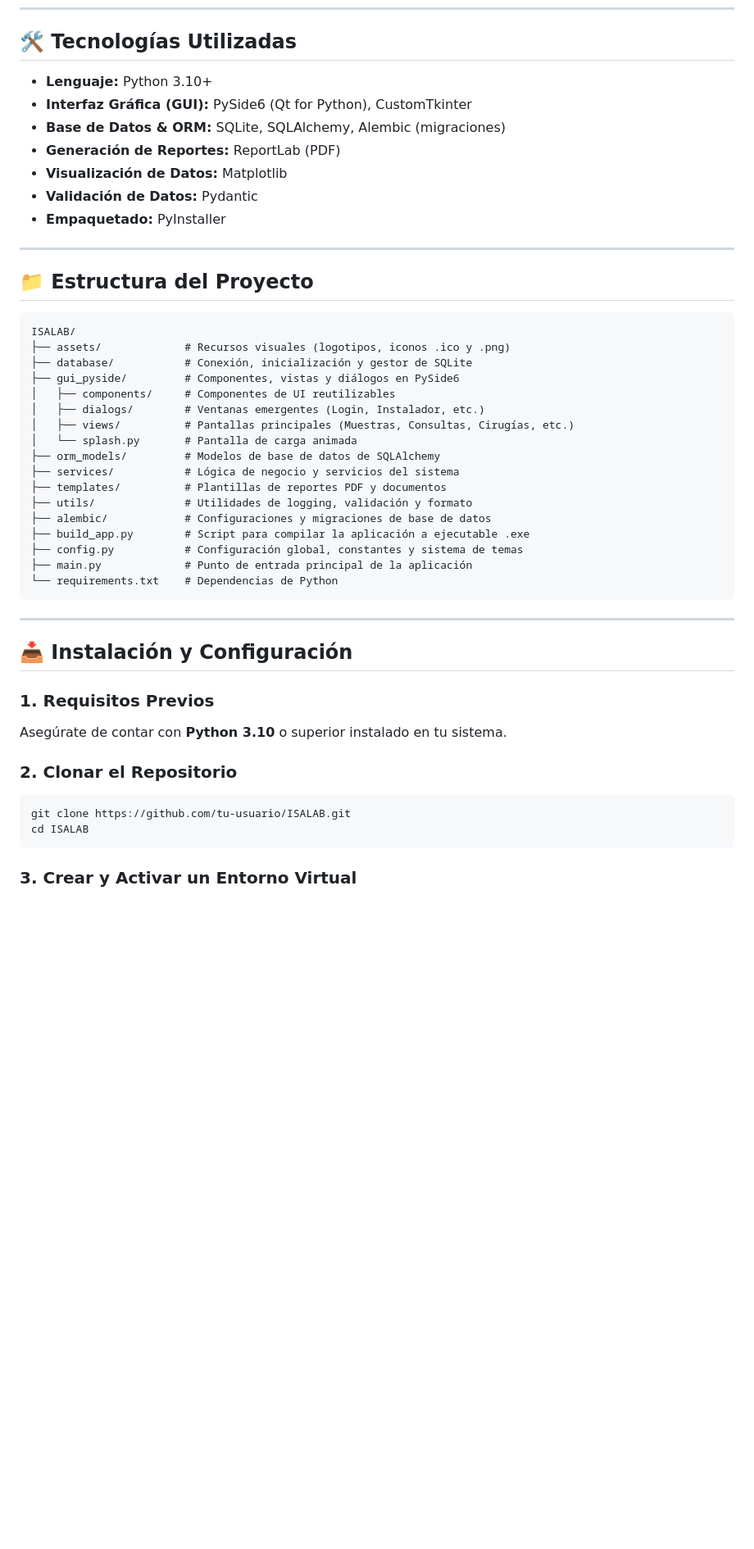
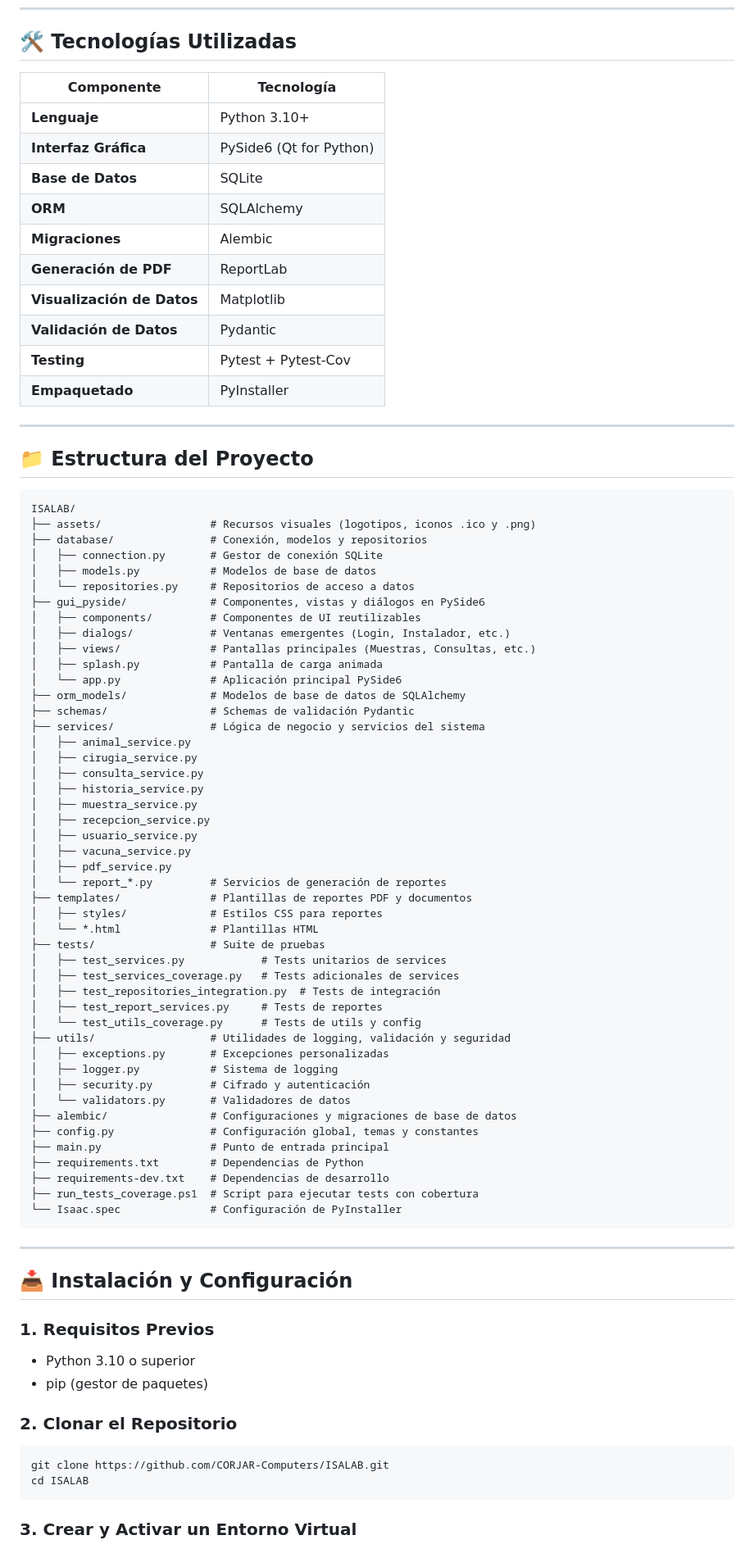
Before and after one commit to CORJAR-Computers/ISALAB, a Markdown page: README.md, the part around one of its changes. Shown at 82% size. GitHub-like rendering; blank space fills up the shorter version.

````diff
--- a/README.md
+++ b/README.md
@@ -43,13 +45,18 @@
 
 ## 🛠️ Tecnologías Utilizadas
 
-- **Lenguaje:** Python 3.10+
-- **Interfaz Gráfica (GUI):** PySide6 (Qt for Python), CustomTkinter
-- **Base de Datos & ORM:** SQLite, SQLAlchemy, Alembic (migraciones)
-- **Generación de Reportes:** ReportLab (PDF)
-- **Visualización de Datos:** Matplotlib
-- **Validación de Datos:** Pydantic
-- **Empaquetado:** PyInstaller
+| Componente | Tecnología |
+|------------|------------|
+| **Lenguaje** | Python 3.10+ |
+| **Interfaz Gráfica** | PySide6 (Qt for Python) |
+| **Base de Datos** | SQLite |
+| **ORM** | SQLAlchemy |
+| **Migraciones** | Alembic |
+| **Generación de PDF** | ReportLab |
+| **Visualización de Datos** | Matplotlib |
+| **Validación de Datos** | Pydantic |
+| **Testing** | Pytest + Pytest-Cov |
+| **Empaquetado** | PyInstaller |
 
 ---
 
@@ -57,22 +64,51 @@
 
 ```text
 ISALAB/
-├── assets/             # Recursos visuales (logotipos, iconos .ico y .png)
-├── database/           # Conexión, inicialización y gestor de SQLite
-├── gui_pyside/         # Componentes, vistas y diálogos en PySide6
-│   ├── components/     # Componentes de UI reutilizables
-│   ├── dialogs/        # Ventanas emergentes (Login, Instalador, etc.)
-│   ├── views/          # Pantallas principales (Muestras, Consultas, Cirugías, etc.)
-│   └── splash.py       # Pantalla de carga animada
-├── orm_models/         # Modelos de base de datos de SQLAlchemy
-├── services/           # Lógica de negocio y servicios del sistema
-├── templates/          # Plantillas de reportes PDF y documentos
-├── utils/              # Utilidades de logging, validación y formato
-├── alembic/            # Configuraciones y migraciones de base de datos
-├── build_app.py        # Script para compilar la aplicación a ejecutable .exe
-├── config.py           # Configuración global, constantes y sistema de temas
-├── main.py             # Punto de entrada principal de la aplicación
-└── requirements.txt    # Dependencias de Python
+├── assets/                 # Recursos visuales (logotipos, iconos .ico y .png)
+├── database/               # Conexión, modelos y repositorios
+│   ├── connection.py       # Gestor de conexión SQLite
+│   ├── models.py           # Modelos de base de datos
+│   └── repositories.py     # Repositorios de acceso a datos
+├── gui_pyside/             # Componentes, vistas y diálogos en PySide6
+│   ├── components/         # Componentes de UI reutilizables
+│   ├── dialogs/            # Ventanas emergentes (Login, Instalador, etc.)
+│   ├── views/              # Pantallas principales (Muestras, Consultas, etc.)
+│   ├── splash.py           # Pantalla de carga animada
+│   └── app.py              # Aplicación principal PySide6
+├── orm_models/             # Modelos de base de datos de SQLAlchemy
+├── schemas/                # Schemas de validación Pydantic
+├── services/               # Lógica de negocio y servicios del sistema
+│   ├── animal_service.py
+│   ├── cirugia_service.py
+│   ├── consulta_service.py
+│   ├── historia_service.py
+│   ├── muestra_service.py
+│   ├── recepcion_service.py
+│   ├── usuario_service.py
+│   ├── vacuna_service.py
+│   ├── pdf_service.py
+│   └── report_*.py         # Servicios de generación de reportes
+├── templates/              # Plantillas de reportes PDF y documentos
+│   ├── styles/             # Estilos CSS para reportes
+│   └── *.html              # Plantillas HTML
+├── tests/                  # Suite de pruebas
+│   ├── test_services.py            # Tests unitarios de services
+│   ├── test_services_coverage.py   # Tests adicionales de services
+│   ├── test_repositories_integration.py  # Tests de integración
+│   ├── test_report_services.py     # Tests de reportes
+│   └── test_utils_coverage.py      # Tests de utils y config
+├── utils/                  # Utilidades de logging, validación y seguridad
+│   ├── exceptions.py       # Excepciones personalizadas
+│   ├── logger.py           # Sistema de logging
+│   ├── security.py         # Cifrado y autenticación
+│   └── validators.py       # Validadores de datos
+├── alembic/                # Configuraciones y migraciones de base de datos
+├── config.py               # Configuración global, temas y constantes
+├── main.py                 # Punto de entrada principal
+├── requirements.txt        # Dependencias de Python
+├── requirements-dev.txt    # Dependencias de desarrollo
+├── run_tests_coverage.ps1  # Script para ejecutar tests con cobertura
+└── Isaac.spec              # Configuración de PyInstaller
 ```
 
 ---
@@ -80,11 +116,12 @@ ISALAB/
 ## 📥 Instalación y Configuración
 
 ### 1. Requisitos Previos
-Asegúrate de contar con **Python 3.10** o superior instalado en tu sistema.
+- Python 3.10 o superior
+- pip (gestor de paquetes)
 
 ### 2. Clonar el Repositorio
 ```bash
-git clone https://github.com/tu-usuario/ISALAB.git
+git clone https://github.com/CORJAR-Computers/ISALAB.git
 cd ISALAB
 ```
 
````
Also changed, not shown: other parts of README.md (+122 -9 lines), CHANGELOG.md (added, +252 -0 lines).
